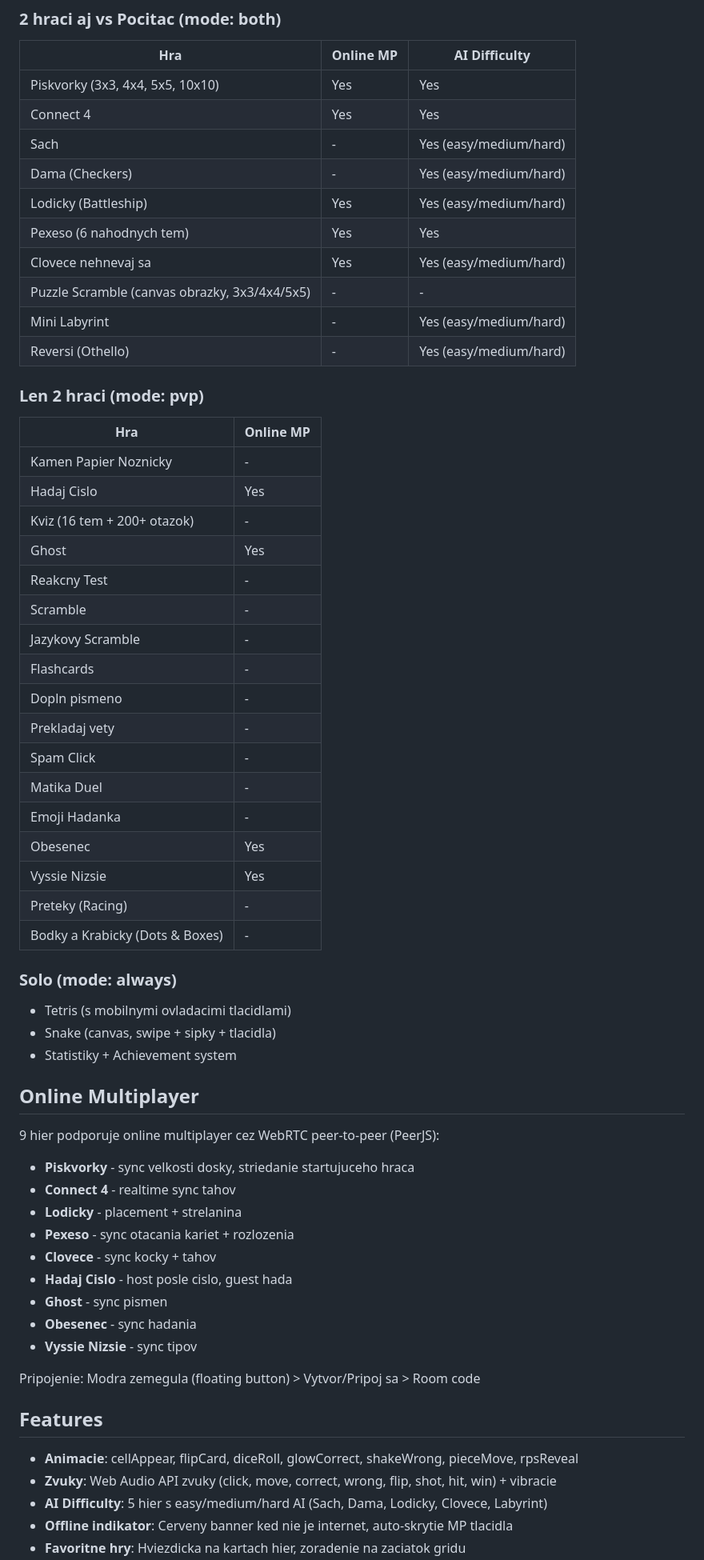
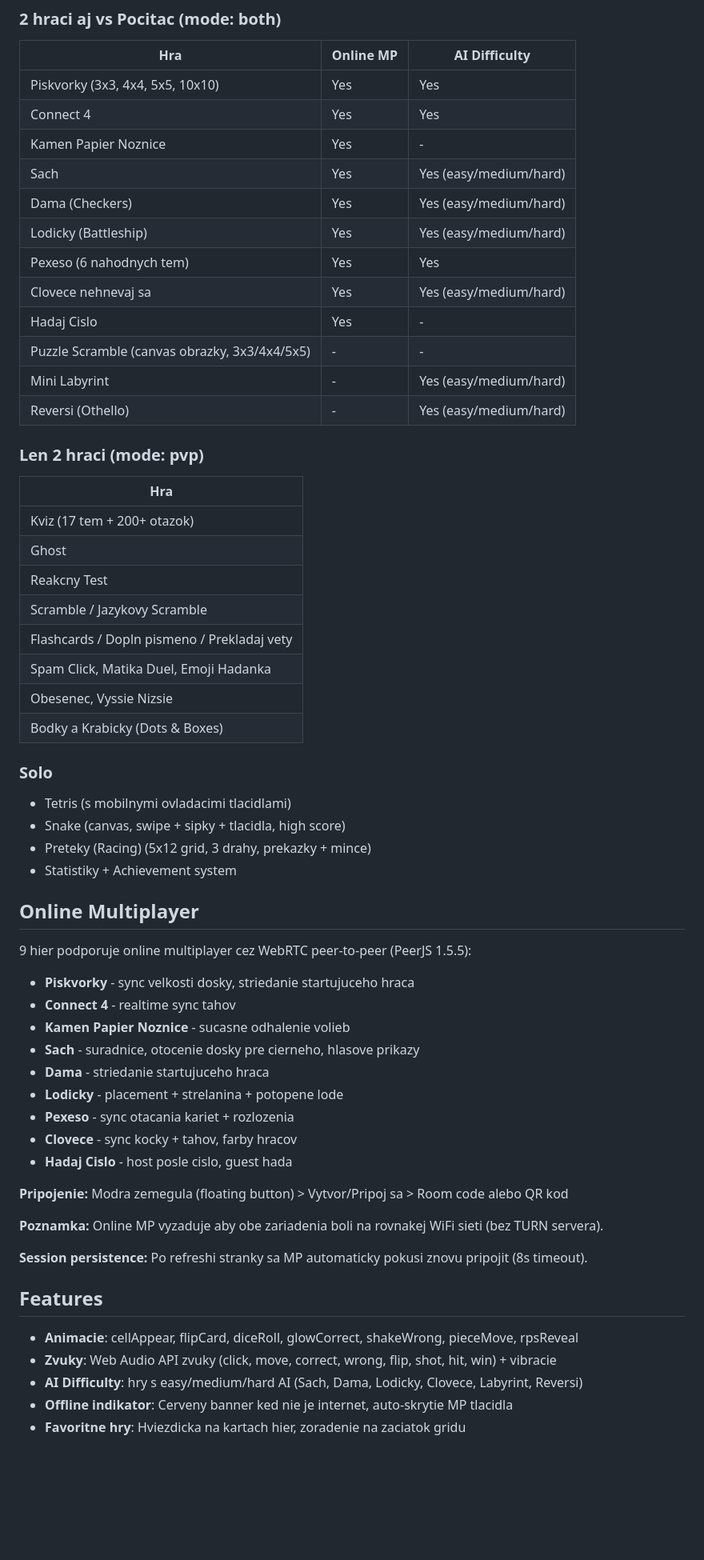
Before and after one commit to DusanOravsky/hry_deti_dusko, a Markdown page: README.md, the part around one of its changes. Shown at 80% size. Drawn GitHub-style; blank space fills up the shorter version.

```diff
--- a/README.md
+++ b/README.md
@@ -13,60 +13,58 @@ https://dusanoravsky.github.io/hry_deti_dusko/
 |-----|-----------|---------------|
 | Piskvorky (3x3, 4x4, 5x5, 10x10) | Yes | Yes |
 | Connect 4 | Yes | Yes |
-| Sach | - | Yes (easy/medium/hard) |
-| Dama (Checkers) | - | Yes (easy/medium/hard) |
+| Kamen Papier Noznice | Yes | - |
+| Sach | Yes | Yes (easy/medium/hard) |
+| Dama (Checkers) | Yes | Yes (easy/medium/hard) |
 | Lodicky (Battleship) | Yes | Yes (easy/medium/hard) |
 | Pexeso (6 nahodnych tem) | Yes | Yes |
 | Clovece nehnevaj sa | Yes | Yes (easy/medium/hard) |
+| Hadaj Cislo | Yes | - |
 | Puzzle Scramble (canvas obrazky, 3x3/4x4/5x5) | - | - |
 | Mini Labyrint | - | Yes (easy/medium/hard) |
 | Reversi (Othello) | - | Yes (easy/medium/hard) |
 
 ### Len 2 hraci (mode: pvp)
-| Hra | Online MP |
-|-----|-----------|
-| Kamen Papier Noznicky | - |
-| Hadaj Cislo | Yes |
-| Kviz (16 tem + 200+ otazok) | - |
-| Ghost | Yes |
-| Reakcny Test | - |
-| Scramble | - |
-| Jazykovy Scramble | - |
-| Flashcards | - |
-| Dopln pismeno | - |
-| Prekladaj vety | - |
-| Spam Click | - |
-| Matika Duel | - |
-| Emoji Hadanka | - |
-| Obesenec | Yes |
-| Vyssie Nizsie | Yes |
-| Preteky (Racing) | - |
-| Bodky a Krabicky (Dots & Boxes) | - |
+| Hra |
+|-----|
+| Kviz (17 tem + 200+ otazok) |
+| Ghost |
+| Reakcny Test |
+| Scramble / Jazykovy Scramble |
+| Flashcards / Dopln pismeno / Prekladaj vety |
+| Spam Click, Matika Duel, Emoji Hadanka |
+| Obesenec, Vyssie Nizsie |
+| Bodky a Krabicky (Dots & Boxes) |
 
-### Solo (mode: always)
+### Solo
 - Tetris (s mobilnymi ovladacimi tlacidlami)
-- Snake (canvas, swipe + sipky + tlacidla)
+- Snake (canvas, swipe + sipky + tlacidla, high score)
+- Preteky (Racing) (5x12 grid, 3 drahy, prekazky + mince)
 - Statistiky + Achievement system
 
 ## Online Multiplayer
 
-9 hier podporuje online multiplayer cez WebRTC peer-to-peer (PeerJS):
+9 hier podporuje online multiplayer cez WebRTC peer-to-peer (PeerJS 1.5.5):
 - **Piskvorky** - sync velkosti dosky, striedanie startujuceho hraca
 - **Connect 4** - realtime sync tahov
-- **Lodicky** - placement + strelanina
+- **Kamen Papier Noznice** - sucasne odhalenie volieb
+- **Sach** - suradnice, otocenie dosky pre cierneho, hlasove prikazy
+- **Dama** - striedanie startujuceho hraca
+- **Lodicky** - placement + strelanina + potopene lode
 - **Pexeso** - sync otacania kariet + rozlozenia
-- **Clovece** - sync kocky + tahov
+- **Clovece** - sync kocky + tahov, farby hracov
 - **Hadaj Cislo** - host posle cislo, guest hada
-- **Ghost** - sync pismen
-- **Obesenec** - sync hadania
-- **Vyssie Nizsie** - sync tipov
 
-Pripojenie: Modra zemegula (floating button) > Vytvor/Pripoj sa > Room code
+**Pripojenie:** Modra zemegula (floating button) > Vytvor/Pripoj sa > Room code alebo QR kod
+
+**Poznamka:** Online MP vyzaduje aby obe zariadenia boli na rovnakej WiFi sieti (bez TURN servera).
+
+**Session persistence:** Po refreshi stranky sa MP automaticky pokusi znovu pripojit (8s timeout).
 
 ## Features
 
 - **Animacie**: cellAppear, flipCard, diceRoll, glowCorrect, shakeWrong, pieceMove, rpsReveal
 - **Zvuky**: Web Audio API zvuky (click, move, correct, wrong, flip, shot, hit, win) + vibracie
-- **AI Difficulty**: 5 hier s easy/medium/hard AI (Sach, Dama, Lodicky, Clovece, Labyrint)
+- **AI Difficulty**: hry s easy/medium/hard AI (Sach, Dama, Lodicky, Clovece, Labyrint, Reversi)
 - **Offline indikator**: Cerveny banner ked nie je internet, auto-skrytie MP tlacidla
 - **Favoritne hry**: Hviezdicka na kartach hier, zoradenie na zaciatok gridu
```
Also changed, not shown: other parts of README.md (+16 -7 lines), CLAUDE.md (+62 -68 lines).
